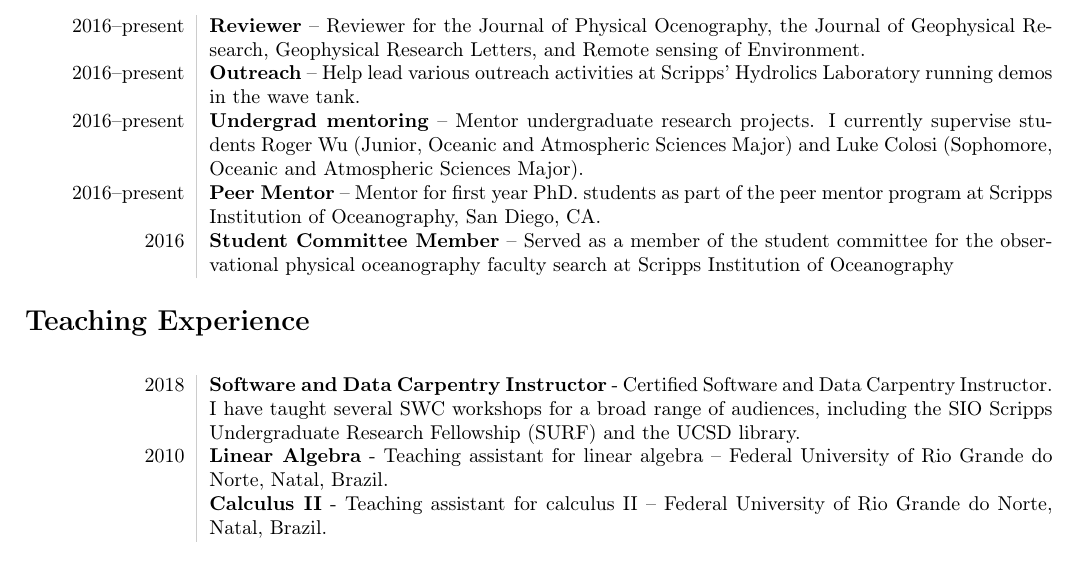
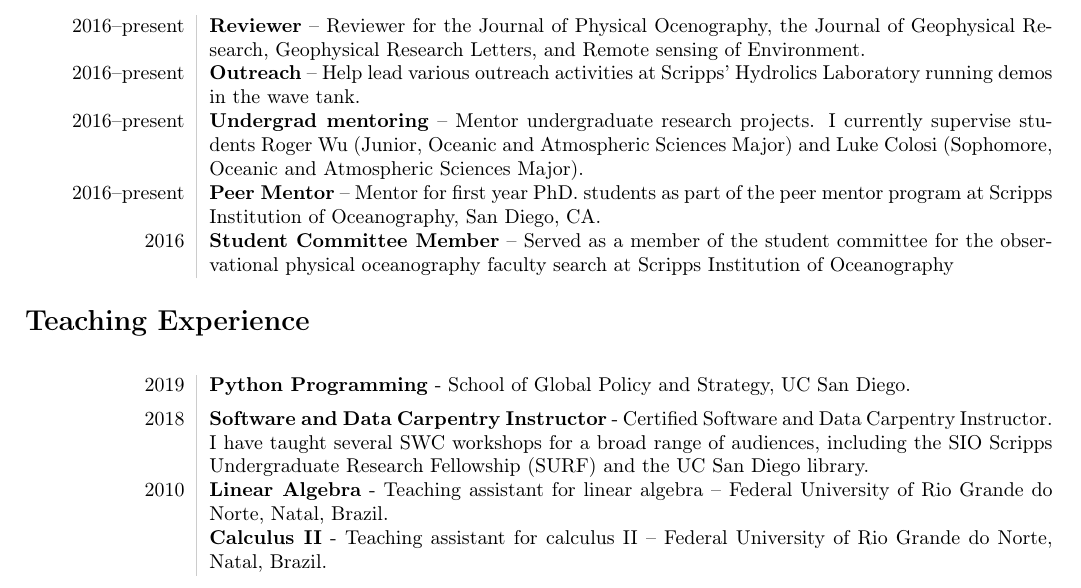
Before and after one commit to biavillas/villasboas_cv, a LaTeX CV (cv_villasboas.tex): part of page 2 of 3, cut so that both start at the same text. Compiled offline with pdfLaTeX.

Commit message:
adding GPS course

```diff
--- a/cv_villasboas.tex
+++ b/cv_villasboas.tex
@@ -139,7 +139,8 @@ on the dynamics of well-mixed estuaries.\\
 \section*{Teaching Experience}
 \vspace{.3cm}
 \begin{tabular}{L!{\VRule}R}
-2018 & \textbf{Software and Data Carpentry Instructor} - Certified Software and Data Carpentry Instructor. I have taught several SWC workshops for a broad range of audiences, including the SIO Scripps Undergraduate Research Fellowship (SURF) and the UCSD library.  \\[5pt]
+2019 & \textbf{Python Programming} - School of Global Policy and Strategy, UC San Diego. \\[5pt]
+2018 & \textbf{Software and Data Carpentry Instructor} - Certified Software and Data Carpentry Instructor. I have taught several SWC workshops for a broad range of audiences, including the SIO Scripps Undergraduate Research Fellowship (SURF) and the UC San Diego library.  \\[5pt]
 2010 & \textbf{Linear Algebra} - Teaching assistant for linear algebra -- Federal University of Rio Grande do Norte, Natal, Brazil.\\[5pt]
 & \textbf{Calculus II} - Teaching assistant for calculus II -- Federal University of Rio Grande do Norte, Natal, Brazil.\\
 \end{tabular}
```
Also changed, not shown: cv_villasboas.pdf.
